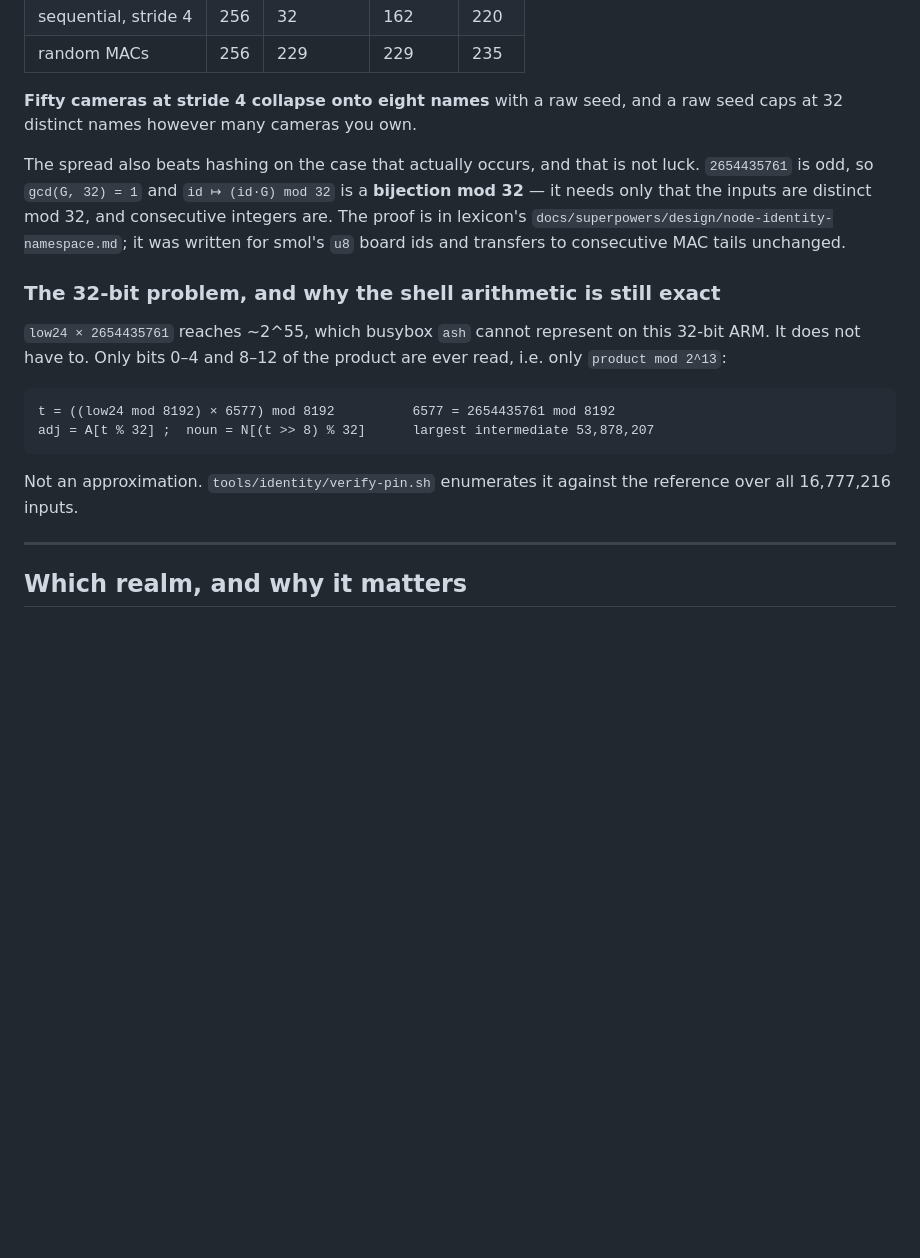
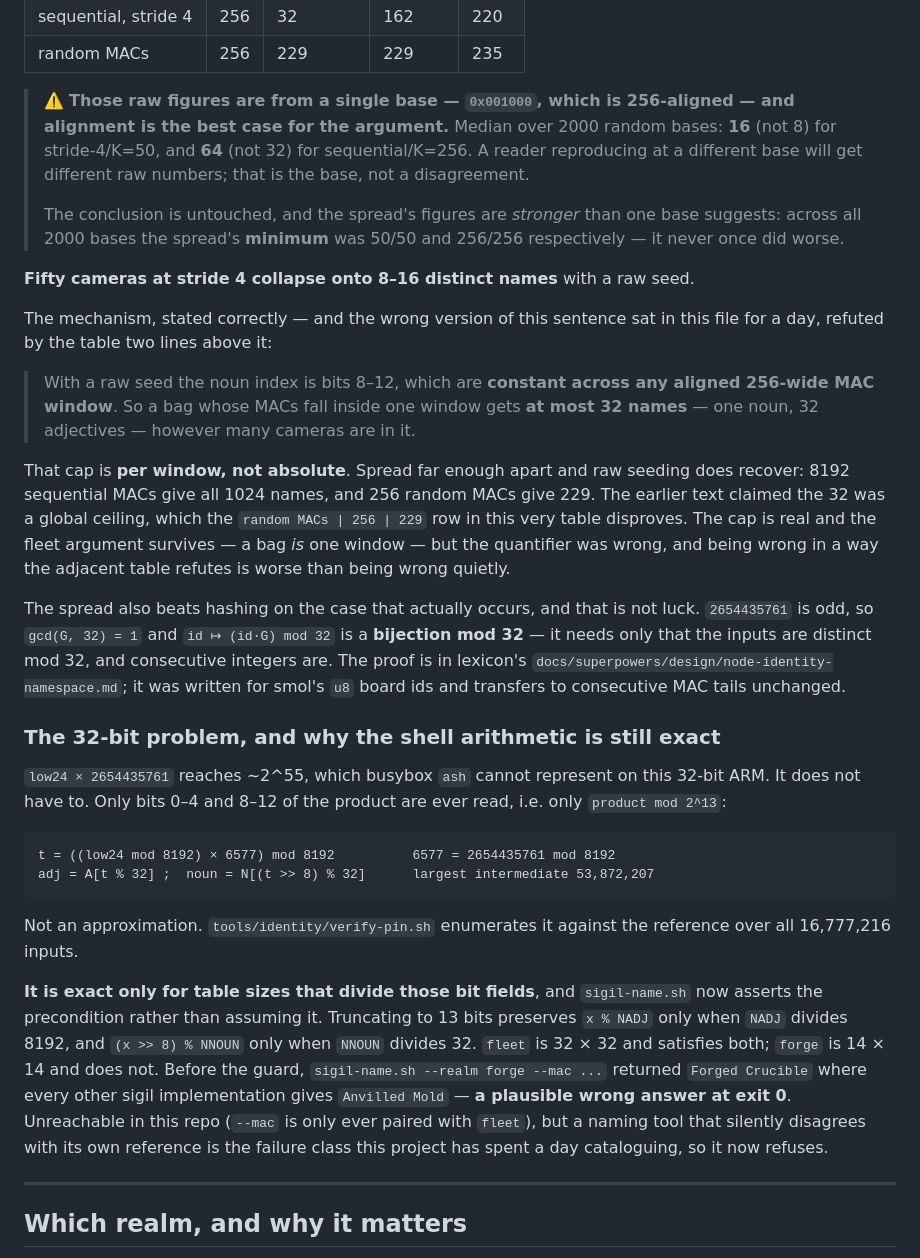
Before and after one commit to jphein/anyka3918-gc1084-camera, a Markdown page: docs/identity.md, the part around the change. GitHub-like rendering; blank space fills up the shorter version.

Commit message:
docs(identity): correct the cap claim, disclose the alignment, log instance #4
Fixes the false "caps at 32 however many cameras you own" with the true
per-aligned-256-window statement, and the 53,878,207 -> 53,872,207 arithmetic.

Discloses something the table did not say: the raw figures come from a single
base, 0x001000, which is 256-ALIGNED -- and alignment is the best case for the
argument being made. Median over 2000 random bases is 16 rather than 8 for
stride-4/K=50 and 64 rather than 32 for sequential/K=256. Publishing only the
most favourable instance is a thing to correct even when the conclusion holds,
and it does: 16-of-50 is still a rout, and across all 2000 bases the spread's
MINIMUM was 50/50 and 256/256, which is a stronger claim than one base showed.

Backlog gets instance #4 of the stale-half rule, and it is the one that changes
the rule rather than just extending the list. The previous three were paragraphs
or files apart; this was TWO LINES, and neither the author nor two reviewers
caught it until an adversarial read went looking. So proximity is not
protection -- nobody re-reads the paragraph they just wrote.

The generalisable half: the measured table was right and the prose summarising
it was wrong. Prose drifts, data doesn't. Trust the table, re-derive the
sentence.

Co-Authored-By: Claude Opus 5 <noreply@anthropic.com>

````diff
--- a/docs/identity.md
+++ b/docs/identity.md
@@ -160,8 +160,33 @@ with a stride. Measured, distinct `Adjective Noun` pairs over K units:
 | sequential, stride 4 | 256 | 32 | 162 | 220 |
 | random MACs | 256 | 229 | 229 | 235 |
 
-**Fifty cameras at stride 4 collapse onto eight names** with a raw seed, and a
-raw seed caps at 32 distinct names however many cameras you own.
+> ⚠️ **Those raw figures are from a single base — `0x001000`, which is
+> 256-aligned — and alignment is the best case for the argument.** Median over
+> 2000 random bases: **16** (not 8) for stride-4/K=50, and **64** (not 32) for
+> sequential/K=256. A reader reproducing at a different base will get different
+> raw numbers; that is the base, not a disagreement.
+>
+> The conclusion is untouched, and the spread's figures are *stronger* than one
+> base suggests: across all 2000 bases the spread's **minimum** was 50/50 and
+> 256/256 respectively — it never once did worse.
+
+**Fifty cameras at stride 4 collapse onto 8–16 distinct names** with a raw seed.
+
+The mechanism, stated correctly — and the wrong version of this sentence sat in
+this file for a day, refuted by the table two lines above it:
+
+> With a raw seed the noun index is bits 8–12, which are **constant across any
+> aligned 256-wide MAC window**. So a bag whose MACs fall inside one window gets
+> **at most 32 names** — one noun, 32 adjectives — however many cameras are in
+> it.
+
+That cap is **per window, not absolute**. Spread far enough apart and raw
+seeding does recover: 8192 sequential MACs give all 1024 names, and 256 random
+MACs give 229. The earlier text claimed the 32 was a global ceiling, which the
+`random MACs | 256 | 229` row in this very table disproves. The cap is real and
+the fleet argument survives — a bag *is* one window — but the quantifier was
+wrong, and being wrong in a way the adjacent table refutes is worse than being
+wrong quietly.
 
 The spread also beats hashing on the case that actually occurs, and that is not
 luck. `2654435761` is odd, so `gcd(G, 32) = 1` and `id ↦ (id·G) mod 32` is a
@@ -178,11 +203,22 @@ read, i.e. only `product mod 2^13`:
 
 ```
 t = ((low24 mod 8192) × 6577) mod 8192          6577 = 2654435761 mod 8192
-adj = A[t % 32] ;  noun = N[(t >> 8) % 32]      largest intermediate 53,878,207
+adj = A[t % 32] ;  noun = N[(t >> 8) % 32]      largest intermediate 53,872,207
 ```
 
 Not an approximation. `tools/identity/verify-pin.sh` enumerates it against the
 reference over all 16,777,216 inputs.
+
+**It is exact only for table sizes that divide those bit fields**, and
+`sigil-name.sh` now asserts the precondition rather than assuming it.
+Truncating to 13 bits preserves `x % NADJ` only when `NADJ` divides 8192, and
+`(x >> 8) % NNOUN` only when `NNOUN` divides 32. `fleet` is 32 × 32 and
+satisfies both; `forge` is 14 × 14 and does not. Before the guard,
+`sigil-name.sh --realm forge --mac ...` returned `Forged Crucible` where every
+other sigil implementation gives `Anvilled Mold` — **a plausible wrong answer at
+exit 0**. Unreachable in this repo (`--mac` is only ever paired with `fleet`),
+but a naming tool that silently disagrees with its own reference is the failure
+class this project has spent a day cataloguing, so it now refuses.
 
 ---
 
````
Also changed, not shown: docs/backlog.md (+15 -0 lines).
